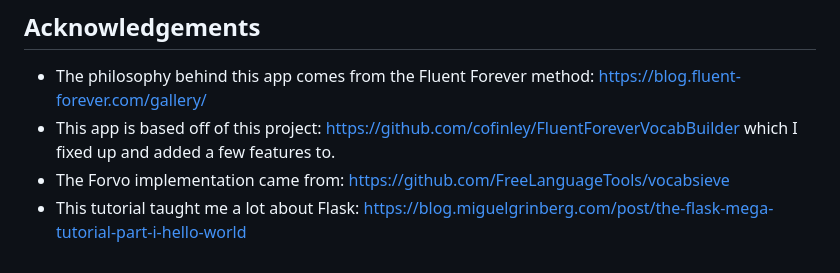
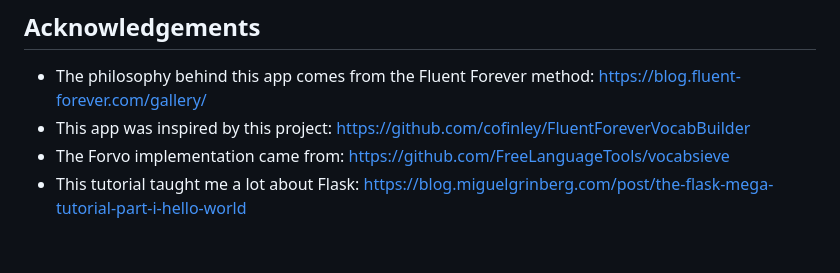
Before and after one commit to pete-may/AnkiVocabBuilder, a Markdown page: README.md, the part around the change. GitHub-like rendering.

```diff
--- a/README.md
+++ b/README.md
@@ -97,6 +97,6 @@ To add a new language, add the language name and its [lanuage code](https://en.w
 ## Acknowledgements
 
 - The philosophy behind this app comes from the Fluent Forever method: <https://blog.fluent-forever.com/gallery/>
-- This app is based off of this project: <https://github.com/cofinley/FluentForeverVocabBuilder> which I fixed up and added a few features to.
+- This app was inspired by this project: <https://github.com/cofinley/FluentForeverVocabBuilder>
 - The Forvo implementation came from: <https://github.com/FreeLanguageTools/vocabsieve>
 - This tutorial taught me a lot about Flask: <https://blog.miguelgrinberg.com/post/the-flask-mega-tutorial-part-i-hello-world>
```
